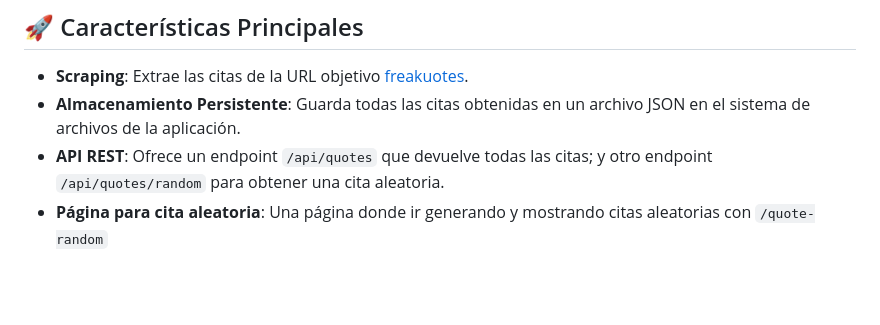
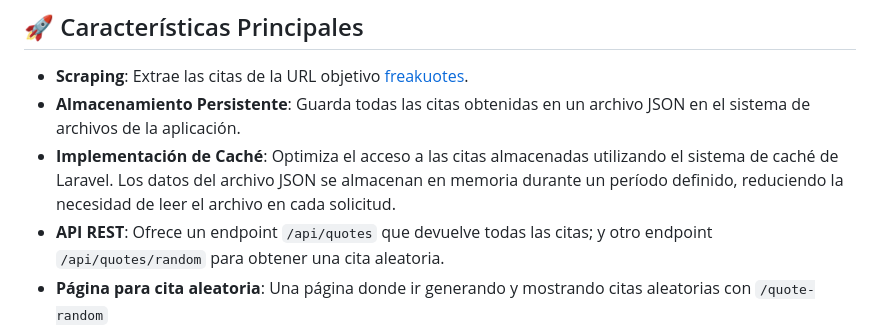
Before and after one commit to jeancarlostrejo/one-piece-quotes-scraper, a Markdown page: README.md, the part around the change. GitHub-like rendering; blank space fills up the shorter version.

```diff
--- a/README.md
+++ b/README.md
@@ -8,6 +8,7 @@ Este proyecto de Laravel **extraer citas (quotes)** de One Piece de un sitio web
 
 * **Scraping**: Extrae las citas de la URL objetivo [freakuotes](https://freakuotes.com/frases/30/one-piece).
 * **Almacenamiento Persistente**: Guarda todas las citas obtenidas en un archivo JSON en el sistema de archivos de la aplicación.
+* **Implementación de Caché**: Optimiza el acceso a las citas almacenadas utilizando el sistema de caché de Laravel. Los datos del archivo JSON se almacenan en memoria durante un período definido, reduciendo la necesidad de leer el archivo en cada solicitud.
 * **API REST**: Ofrece un endpoint `/api/quotes` que devuelve todas las citas; y otro endpoint `/api/quotes/random` para obtener una cita aleatoria.
 * **Página para cita aleatoria**: Una página donde ir generando y mostrando citas aleatorias con `/quote-random`
 ---
```
